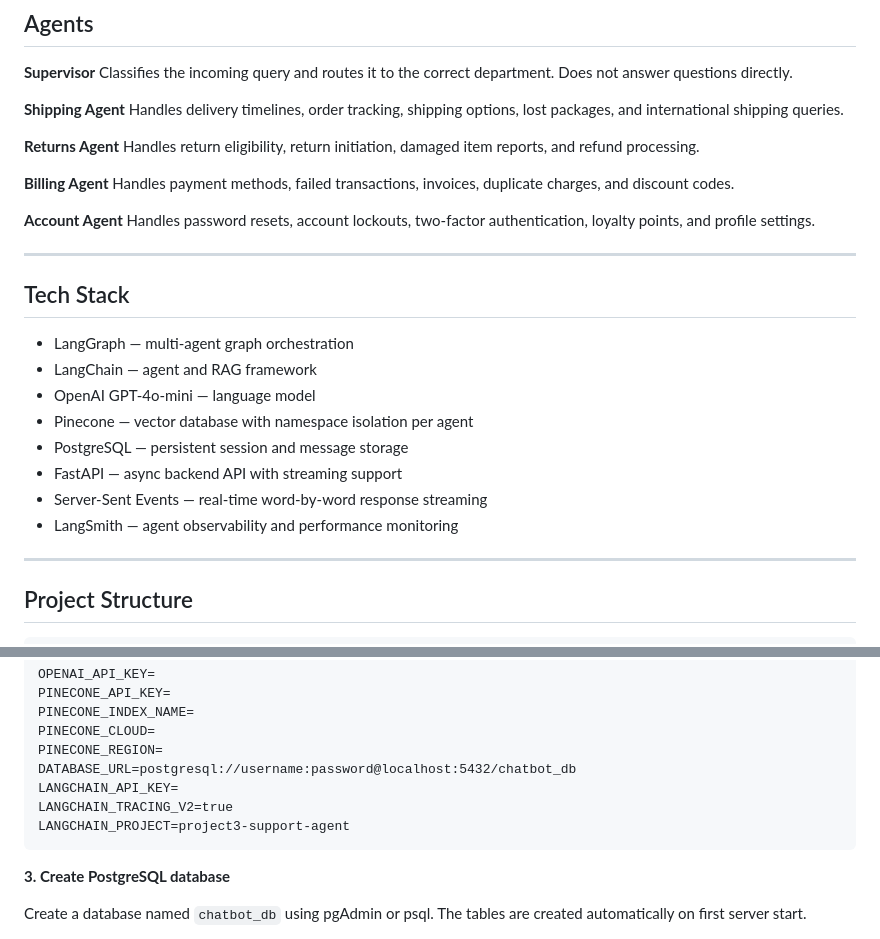
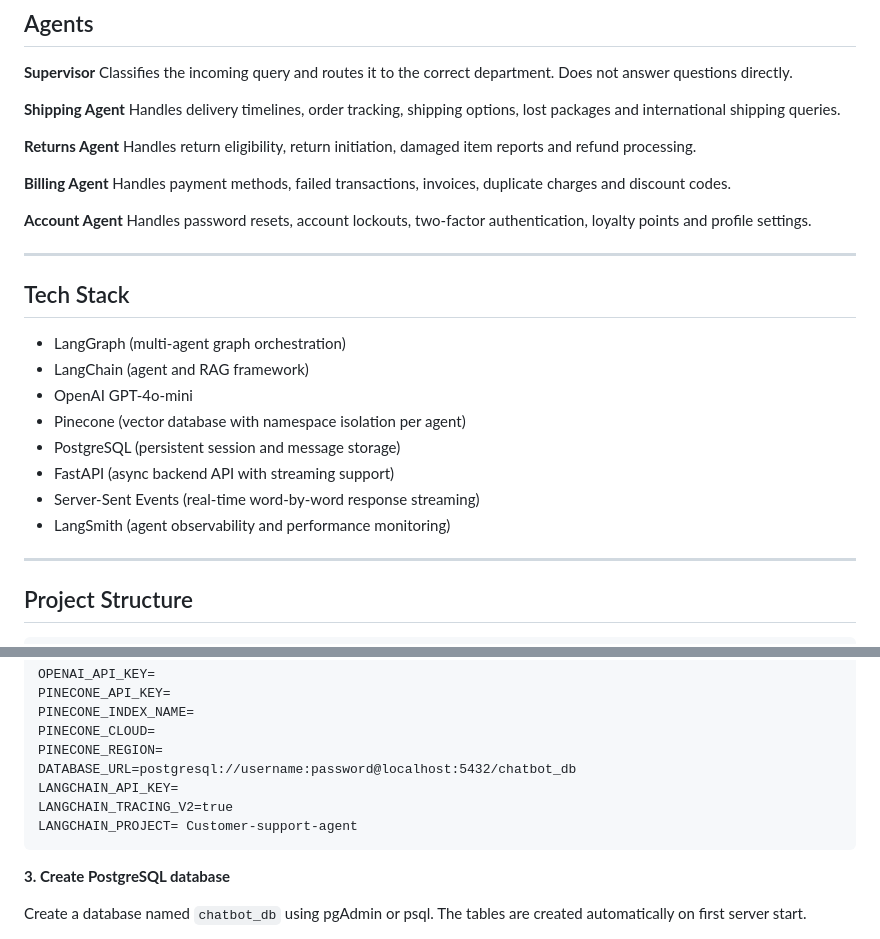
Before and after one commit to hasnatahmadai164/Customer-Support-AI-Agent, a Markdown page: README.md, 2 parts joined by grey strips. Rendered like a GitHub page.

````diff
--- a/README.md
+++ b/README.md
@@ -20,29 +20,29 @@ The conversation history for each session is stored in PostgreSQL and passed to
 Classifies the incoming query and routes it to the correct department. Does not answer questions directly.
 
 **Shipping Agent**
-Handles delivery timelines, order tracking, shipping options, lost packages, and international shipping queries.
+Handles delivery timelines, order tracking, shipping options, lost packages and international shipping queries.
 
 **Returns Agent**
-Handles return eligibility, return initiation, damaged item reports, and refund processing.
+Handles return eligibility, return initiation, damaged item reports and refund processing.
 
 **Billing Agent**
-Handles payment methods, failed transactions, invoices, duplicate charges, and discount codes.
+Handles payment methods, failed transactions, invoices, duplicate charges and discount codes.
 
 **Account Agent**
-Handles password resets, account lockouts, two-factor authentication, loyalty points, and profile settings.
+Handles password resets, account lockouts, two-factor authentication, loyalty points and profile settings.
 
 ---
 
 ## Tech Stack
 
-- LangGraph — multi-agent graph orchestration
-- LangChain — agent and RAG framework
-- OpenAI GPT-4o-mini — language model
-- Pinecone — vector database with namespace isolation per agent
-- PostgreSQL — persistent session and message storage
-- FastAPI — async backend API with streaming support
-- Server-Sent Events — real-time word-by-word response streaming
-- LangSmith — agent observability and performance monitoring
+- LangGraph  (multi-agent graph orchestration)
+- LangChain  (agent and RAG framework)
+- OpenAI GPT-4o-mini
+- Pinecone  (vector database with namespace isolation per agent)
+- PostgreSQL  (persistent session and message storage)
+- FastAPI  (async backend API with streaming support)
+- Server-Sent Events  (real-time word-by-word response streaming)
+- LangSmith (agent observability and performance monitoring)
 
 ---
 
@@ -83,7 +83,7 @@ PINECONE_REGION=
 DATABASE_URL=postgresql://username:password@localhost:5432/chatbot_db
 LANGCHAIN_API_KEY=
 LANGCHAIN_TRACING_V2=true
-LANGCHAIN_PROJECT=project3-support-agent
+LANGCHAIN_PROJECT= Customer-support-agent
 ```
 
 **3. Create PostgreSQL database**
````
Also changed, not shown: other parts of README.md (+3 -3 lines).
